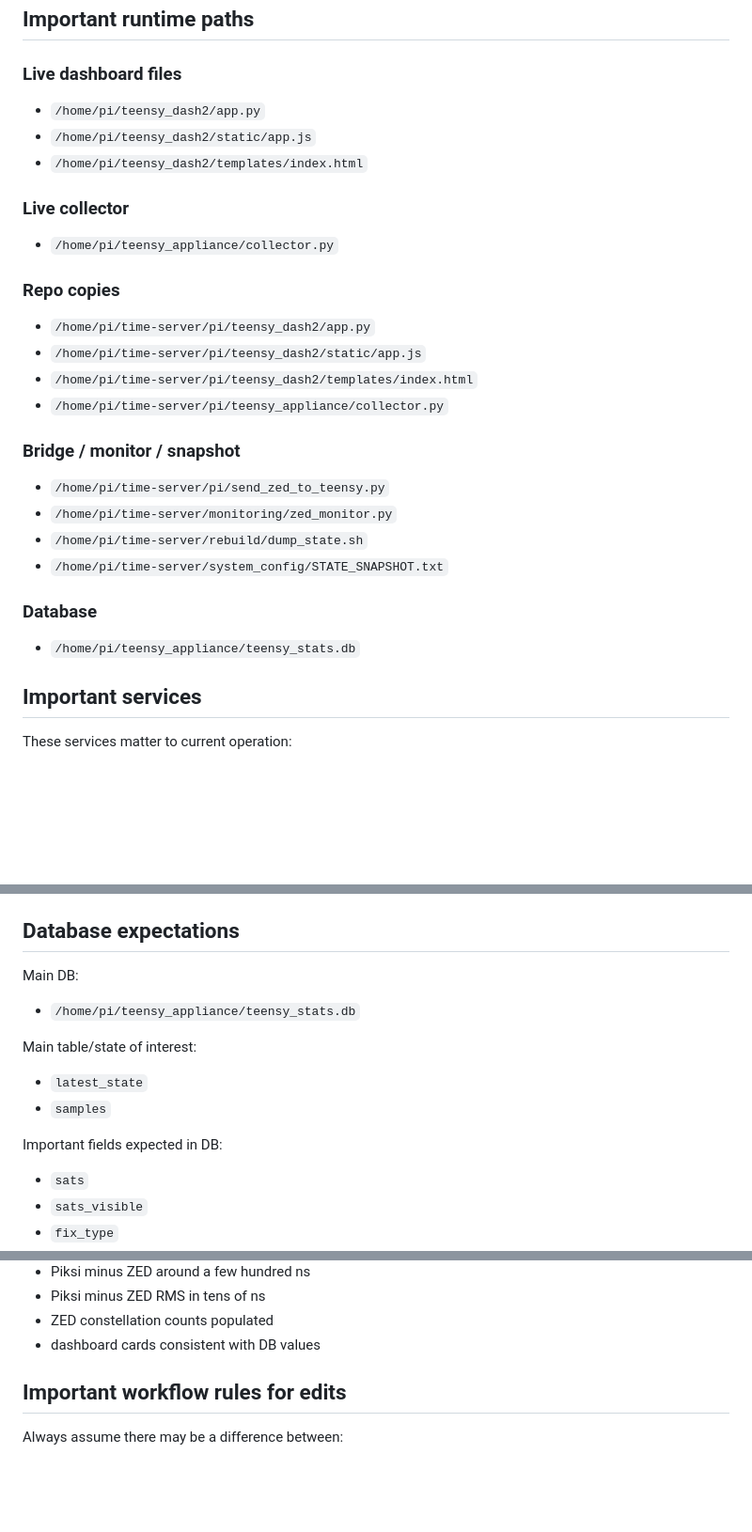
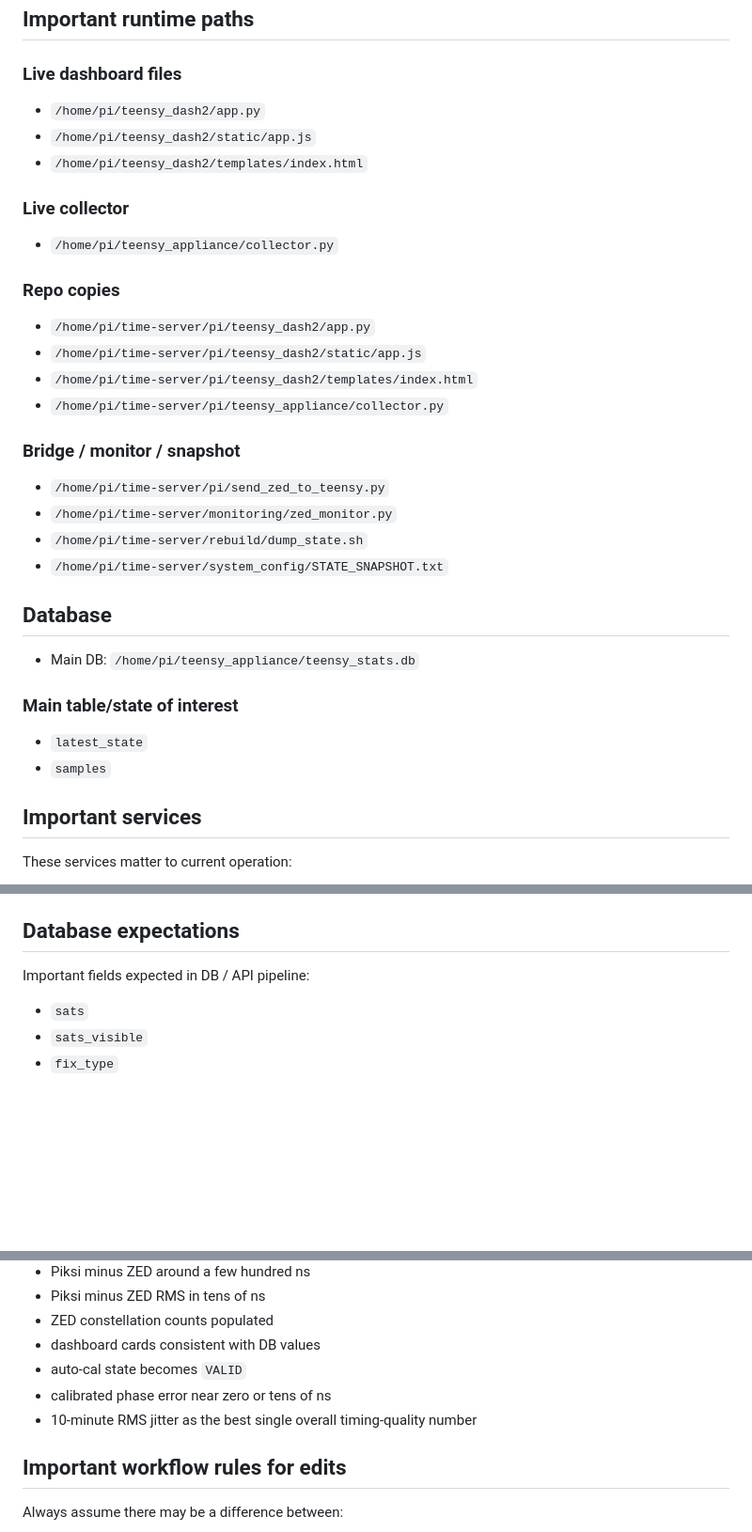
Before and after one commit to bonnerglp/time-server, a Markdown page: COPY_FOR_FULL_DIAGNOSTIC_ANALYSIS.md, 3 parts joined by grey strips. Shown at 94% size. Rendered like a GitHub page; blank space fills up the shorter version.

```diff
--- a/COPY_FOR_FULL_DIAGNOSTIC_ANALYSIS.md
+++ b/COPY_FOR_FULL_DIAGNOSTIC_ANALYSIS.md
@@ -47,27 +49,37 @@ These are critical and should not be violated unless I explicitly ask:
 ## Important runtime paths
 
 ### Live dashboard files
+
 - `/home/pi/teensy_dash2/app.py`
 - `/home/pi/teensy_dash2/static/app.js`
 - `/home/pi/teensy_dash2/templates/index.html`
 
 ### Live collector
+
 - `/home/pi/teensy_appliance/collector.py`
 
 ### Repo copies
+
 - `/home/pi/time-server/pi/teensy_dash2/app.py`
 - `/home/pi/time-server/pi/teensy_dash2/static/app.js`
 - `/home/pi/time-server/pi/teensy_dash2/templates/index.html`
 - `/home/pi/time-server/pi/teensy_appliance/collector.py`
 
 ### Bridge / monitor / snapshot
+
 - `/home/pi/time-server/pi/send_zed_to_teensy.py`
 - `/home/pi/time-server/monitoring/zed_monitor.py`
 - `/home/pi/time-server/rebuild/dump_state.sh`
 - `/home/pi/time-server/system_config/STATE_SNAPSHOT.txt`
 
-### Database
-- `/home/pi/teensy_appliance/teensy_stats.db`
+## Database
+
+- Main DB: `/home/pi/teensy_appliance/teensy_stats.db`
+
+### Main table/state of interest
+
+- `latest_state`
+- `samples`
 
 ## Important services
 
@@ -84,14 +96,7 @@ These services matter to current operation:
 
 ## Database expectations
 
-Main DB:
-- `/home/pi/teensy_appliance/teensy_stats.db`
-
-Main table/state of interest:
-- `latest_state`
-- `samples`
-
-Important fields expected in DB:
+Important fields expected in DB / API pipeline:
 
 - `sats`
 - `sats_visible`
@@ -142,6 +249,9 @@ When healthy, I expect to see:
 - Piksi minus ZED RMS in tens of ns
 - ZED constellation counts populated
 - dashboard cards consistent with DB values
+- auto-cal state becomes `VALID`
+- calibrated phase error near zero or tens of ns
+- 10-minute RMS jitter as the best single overall timing-quality number
 
 ## Important workflow rules for edits
 
```
Also changed, not shown: other parts of COPY_FOR_FULL_DIAGNOSTIC_ANALYSIS.md (+107 -3 lines).
